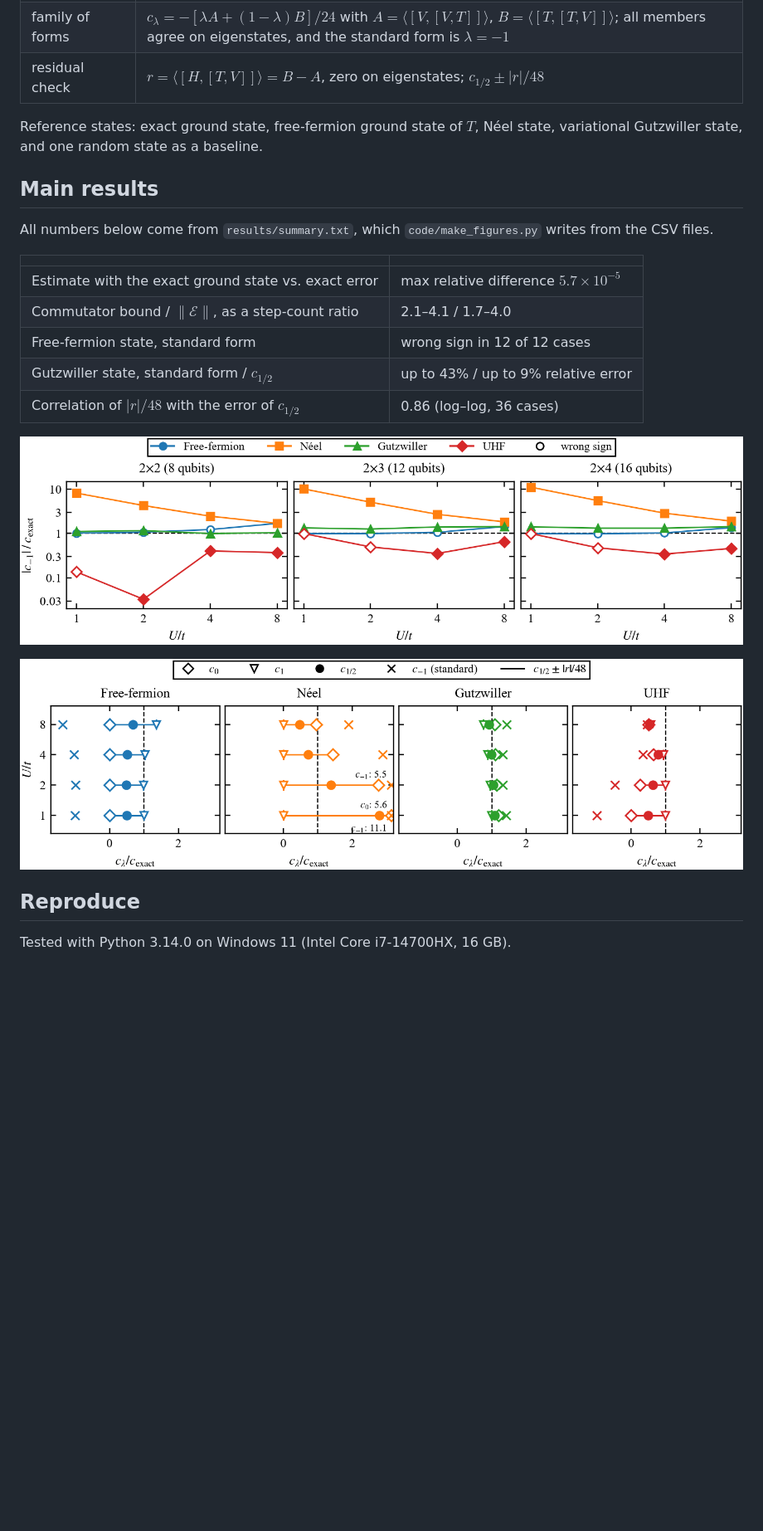
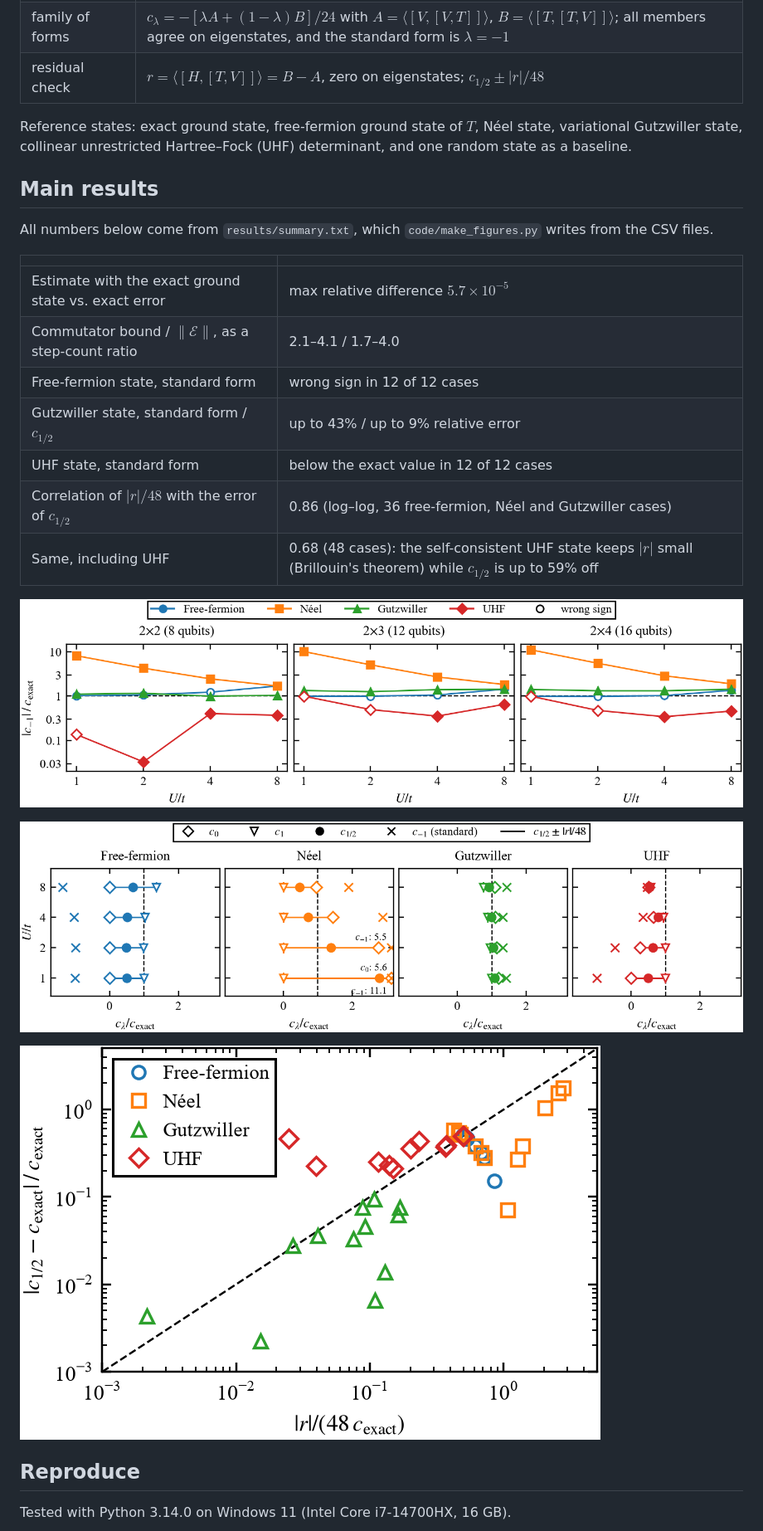
Before and after one commit to minhajuddinm/hubbard-trotter-reference-states, a Markdown page: README.md, the part around one of its changes. Shown at 83% size. Drawn GitHub-style; blank space fills up the shorter version.

Commit message:
Update README for the UHF state and Fig. 5
Co-Authored-By: Claude Opus 5.5 <noreply@anthropic.com>
Claude-Session: https://claude.ai/code/session_014zCitcs58CYDMTXJ4gyYNz

```diff
--- a/README.md
+++ b/README.md
@@ -16,7 +16,7 @@ For the split $H = T + V$ (hopping and on-site interaction) and $U_2(\delta t) =
 | family of forms | $c_\lambda = -[\lambda A + (1-\lambda)B]/24$ with $A = \langle[V,[V,T]]\rangle$, $B = \langle[T,[T,V]]\rangle$; all members agree on eigenstates, and the standard form is $\lambda = -1$ |
 | residual check | $r = \langle[H,[T,V]]\rangle = B - A$, zero on eigenstates; $c_{1/2} \pm \lvert r\rvert/48$ |
 
-Reference states: exact ground state, free-fermion ground state of $T$, Néel state, variational Gutzwiller state, and one random state as a baseline.
+Reference states: exact ground state, free-fermion ground state of $T$, Néel state, variational Gutzwiller state, collinear unrestricted Hartree–Fock (UHF) determinant, and one random state as a baseline.
 
 ## Main results
 
@@ -28,5 +28,7 @@ All numbers below come from `results/summary.txt`, which `code/make_figures.py`
 | Commutator bound / $\lVert\mathcal{E}\rVert$, as a step-count ratio | 2.1–4.1 / 1.7–4.0 |
 | Free-fermion state, standard form | wrong sign in 12 of 12 cases |
 | Gutzwiller state, standard form / $c_{1/2}$ | up to 43% / up to 9% relative error |
-| Correlation of $\lvert r\rvert/48$ with the error of $c_{1/2}$ | 0.86 (log–log, 36 cases) |
+| UHF state, standard form | below the exact value in 12 of 12 cases |
+| Correlation of $\lvert r\rvert/48$ with the error of $c_{1/2}$ | 0.86 (log–log, 36 free-fermion, Néel and Gutzwiller cases) |
+| Same, including UHF | 0.68 (48 cases): the self-consistent UHF state keeps $\lvert r\rvert$ small (Brillouin's theorem) while $c_{1/2}$ is up to 59% off |
 
@@ -34,5 +36,7 @@ All numbers below come from `results/summary.txt`, which `code/make_figures.py`
 
-![Family of forms and the residual check](figures/fig4_family.png)
+![Family of forms](figures/fig4_family.png)
+
+![Residual check against the actual error](figures/fig5_check.png)
 
 ## Reproduce
 
```
Also changed, not shown: other parts of README.md (+3 -4 lines).
